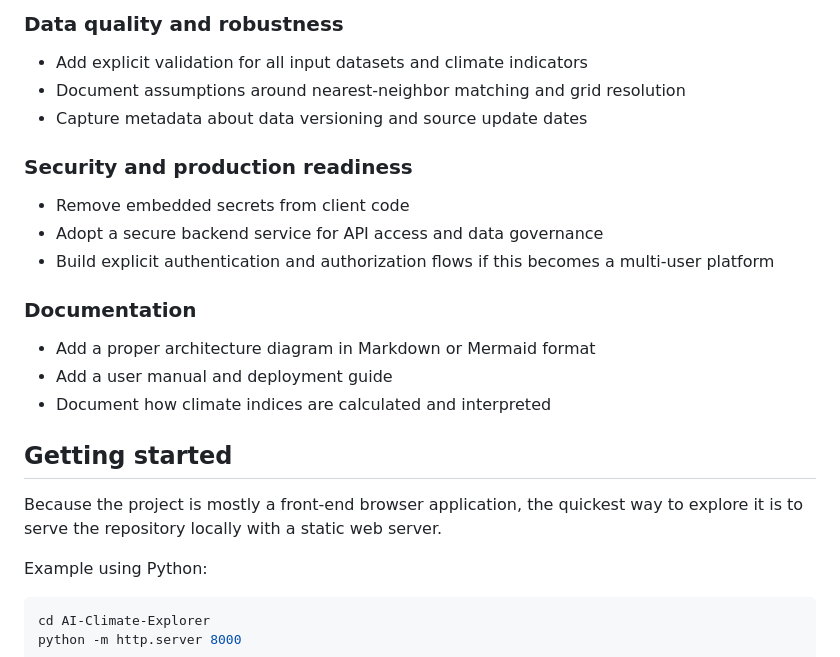
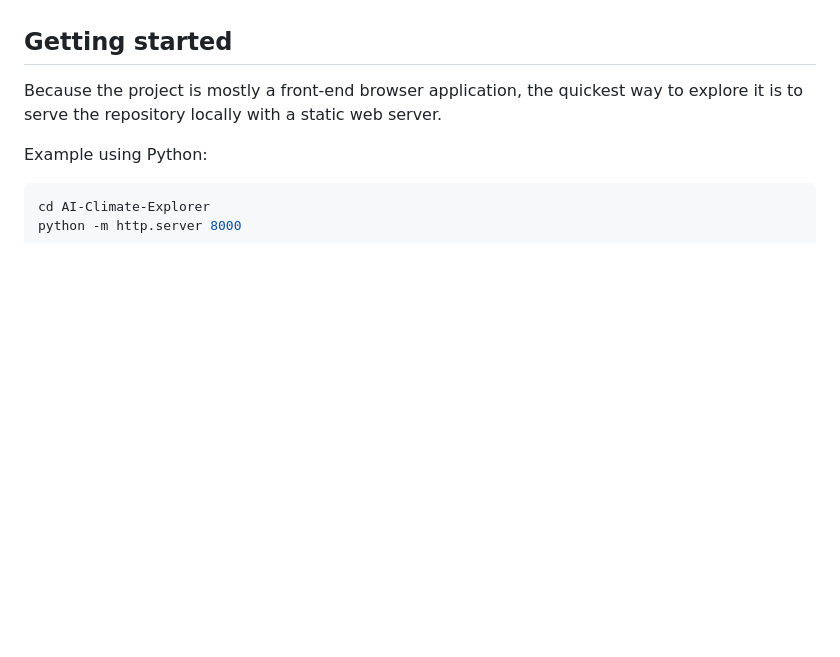
Before and after one commit to sei-latam/AI-Climate-Explorer, a Markdown page: README.md, the part around one of its changes. GitHub-like rendering; blank space fills up the shorter version.

```diff
--- a/README.md
+++ b/README.md
@@ -245,17 +205,3 @@ Likely deployment model:
-### Data quality and robustness
-- Add explicit validation for all input datasets and climate indicators
-- Document assumptions around nearest-neighbor matching and grid resolution
-- Capture metadata about data versioning and source update dates
-
-### Security and production readiness
-- Remove embedded secrets from client code
-- Adopt a secure backend service for API access and data governance
-- Build explicit authentication and authorization flows if this becomes a multi-user platform
-
-### Documentation
-- Add a proper architecture diagram in Markdown or Mermaid format
-- Add a user manual and deployment guide
-- Document how climate indices are calculated and interpreted
 
 ## Getting started
 
```
Also changed, not shown: other parts of README.md (+0 -40 lines).
